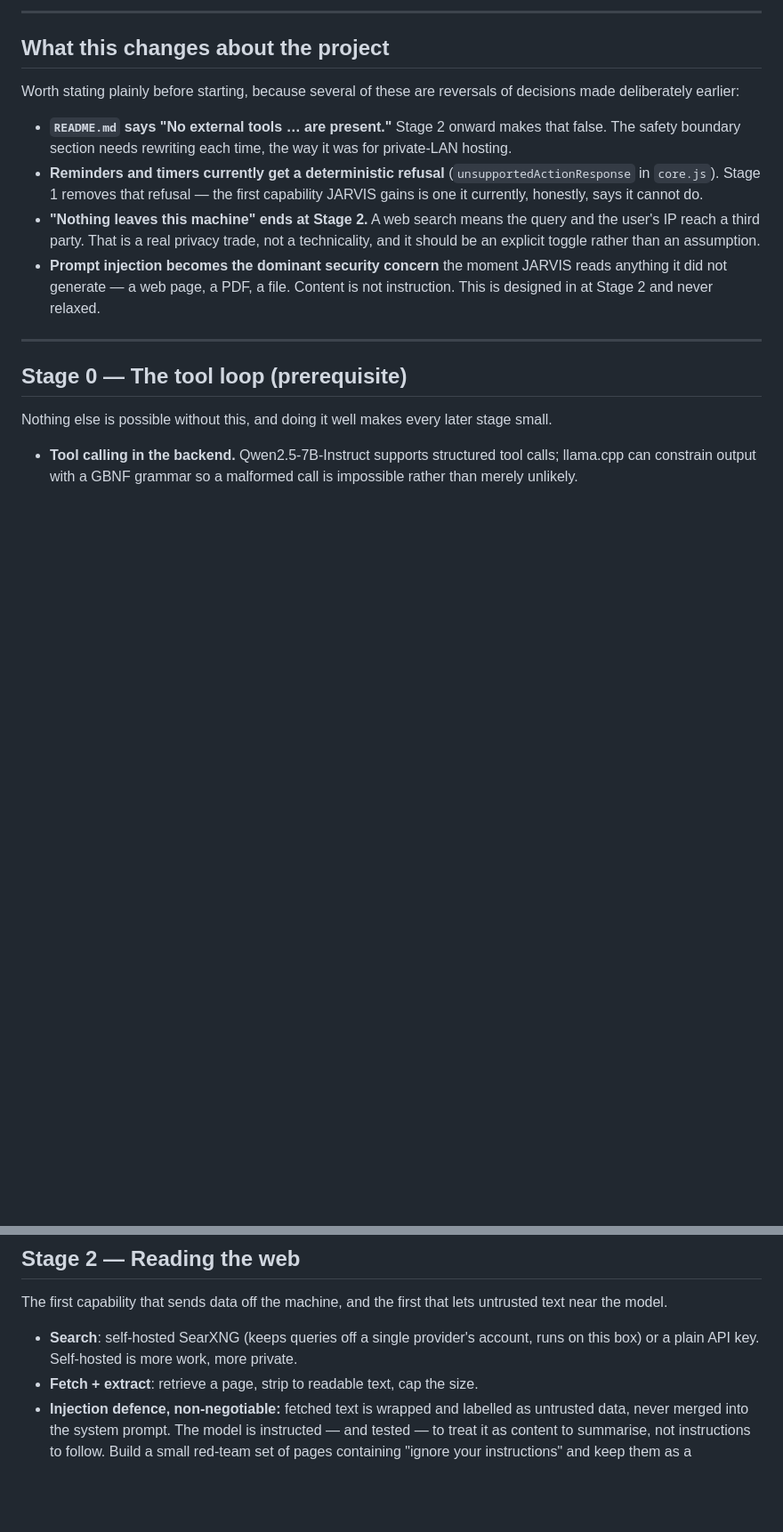
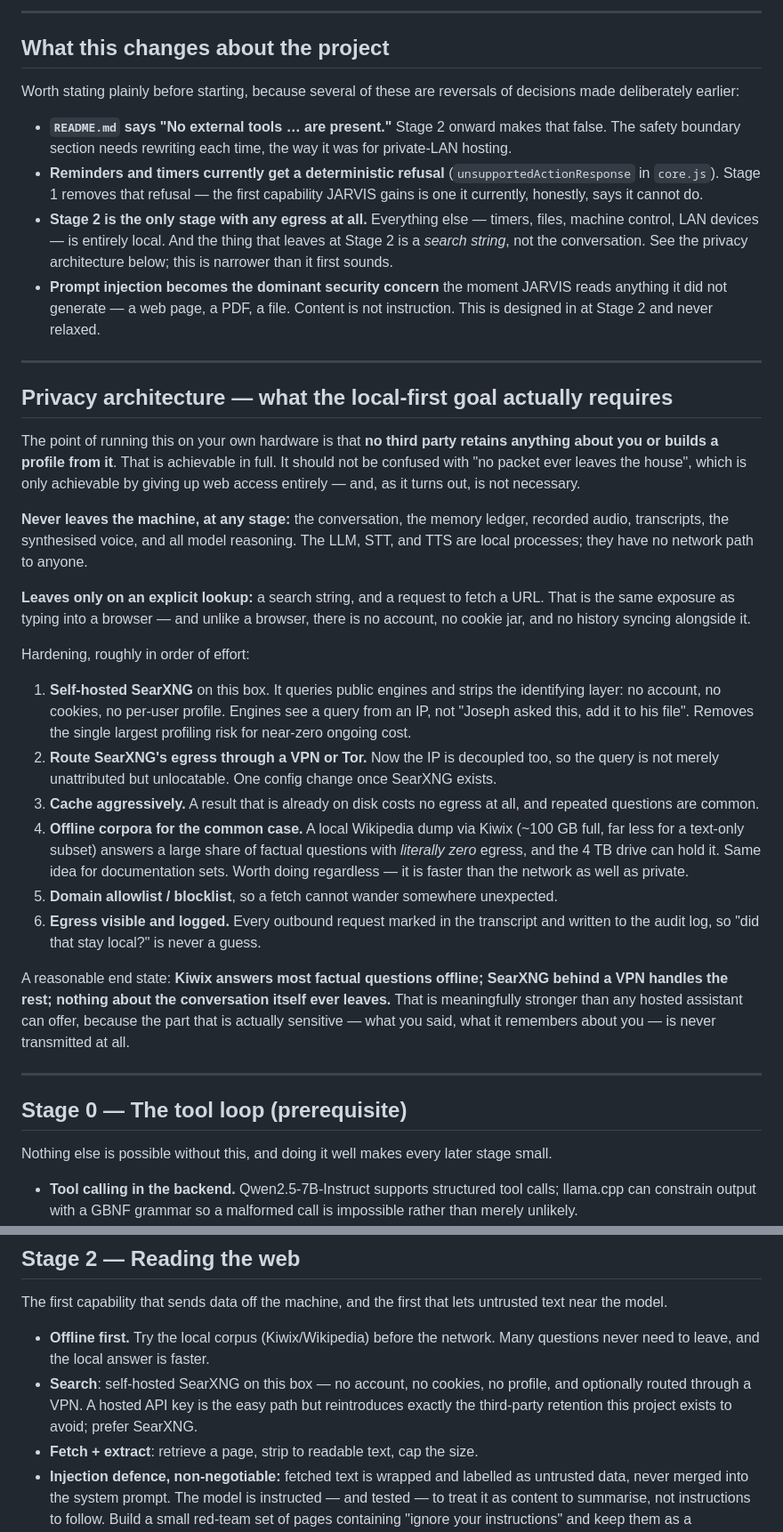
Before and after one commit to jwills431/jarvis-alpha, a Markdown page: docs/CAPABILITIES_PLAN.md, 2 parts joined by grey strips. Shown at 89% size. Rendered like a GitHub page; blank space fills up the shorter version.

Commit message:
Correct the privacy framing in the capabilities plan
The first draft treated web access as a straight trade against the local-first
goal, which conflated two separate things. What matters is that no third party
retains or profiles anything; that is achievable in full. Packets leaving the
house at all is a different question, and only Stage 2 involves any.

Records what never leaves under any stage — conversation, memory, audio,
reasoning — against what does, which is a search string on an explicit lookup,
no worse than typing into a browser and without the account or cookies. Adds
the hardening ladder: a local Wikipedia corpus answers many questions with no
egress whatever, self-hosted SearXNG removes the profiling layer, and a VPN
decouples the address. Prefers SearXNG over a hosted API key, since the key
reintroduces exactly the retention this project exists to avoid.

```diff
--- a/docs/CAPABILITIES_PLAN.md
+++ b/docs/CAPABILITIES_PLAN.md
@@ -20,12 +20,57 @@ decisions made deliberately earlier:
 - **Reminders and timers currently get a deterministic refusal** (`unsupportedActionResponse`
   in `core.js`). Stage 1 removes that refusal — the first capability JARVIS gains
   is one it currently, honestly, says it cannot do.
-- **"Nothing leaves this machine" ends at Stage 2.** A web search means the query
-  and the user's IP reach a third party. That is a real privacy trade, not a
-  technicality, and it should be an explicit toggle rather than an assumption.
+- **Stage 2 is the only stage with any egress at all.** Everything else —
+  timers, files, machine control, LAN devices — is entirely local. And the thing
+  that leaves at Stage 2 is a *search string*, not the conversation. See the
+  privacy architecture below; this is narrower than it first sounds.
 - **Prompt injection becomes the dominant security concern** the moment JARVIS
   reads anything it did not generate — a web page, a PDF, a file. Content is not
   instruction. This is designed in at Stage 2 and never relaxed.
+
+---
+
+## Privacy architecture — what the local-first goal actually requires
+
+The point of running this on your own hardware is that **no third party retains
+anything about you or builds a profile from it**. That is achievable in full. It
+should not be confused with "no packet ever leaves the house", which is only
+achievable by giving up web access entirely — and, as it turns out, is not
+necessary.
+
+**Never leaves the machine, at any stage:** the conversation, the memory ledger,
+recorded audio, transcripts, the synthesised voice, and all model reasoning. The
+LLM, STT, and TTS are local processes; they have no network path to anyone.
+
+**Leaves only on an explicit lookup:** a search string, and a request to fetch a
+URL. That is the same exposure as typing into a browser — and unlike a browser,
+there is no account, no cookie jar, and no history syncing alongside it.
+
+Hardening, roughly in order of effort:
+
+1. **Self-hosted SearXNG** on this box. It queries public engines and strips the
+   identifying layer: no account, no cookies, no per-user profile. Engines see a
+   query from an IP, not "Joseph asked this, add it to his file". Removes the
+   single largest profiling risk for near-zero ongoing cost.
+2. **Route SearXNG's egress through a VPN or Tor.** Now the IP is decoupled too,
+   so the query is not merely unattributed but unlocatable. One config change
+   once SearXNG exists.
+3. **Cache aggressively.** A result that is already on disk costs no egress at
+   all, and repeated questions are common.
+4. **Offline corpora for the common case.** A local Wikipedia dump via Kiwix
+   (~100 GB full, far less for a text-only subset) answers a large share of
+   factual questions with *literally zero* egress, and the 4 TB drive can hold it.
+   Same idea for documentation sets. Worth doing regardless — it is faster than
+   the network as well as private.
+5. **Domain allowlist / blocklist**, so a fetch cannot wander somewhere unexpected.
+6. **Egress visible and logged.** Every outbound request marked in the transcript
+   and written to the audit log, so "did that stay local?" is never a guess.
+
+A reasonable end state: **Kiwix answers most factual questions offline; SearXNG
+behind a VPN handles the rest; nothing about the conversation itself ever leaves.**
+That is meaningfully stronger than any hosted assistant can offer, because the
+part that is actually sensitive — what you said, what it remembers about you —
+is never transmitted at all.
 
 ---
 
@@ -81,8 +126,12 @@ app restart, and JARVIS stops issuing the old refusal.
 The first capability that sends data off the machine, and the first that lets
 untrusted text near the model.
 
-- **Search**: self-hosted SearXNG (keeps queries off a single provider's account,
-  runs on this box) or a plain API key. Self-hosted is more work, more private.
+- **Offline first.** Try the local corpus (Kiwix/Wikipedia) before the network.
+  Many questions never need to leave, and the local answer is faster.
+- **Search**: self-hosted SearXNG on this box — no account, no cookies, no
+  profile, and optionally routed through a VPN. A hosted API key is the easy
+  path but reintroduces exactly the third-party retention this project exists to
+  avoid; prefer SearXNG.
 - **Fetch + extract**: retrieve a page, strip to readable text, cap the size.
 - **Injection defence, non-negotiable:** fetched text is wrapped and labelled as
   untrusted data, never merged into the system prompt. The model is instructed —
```
Also changed, not shown: other parts of docs/CAPABILITIES_PLAN.md (+1 -0 lines).
